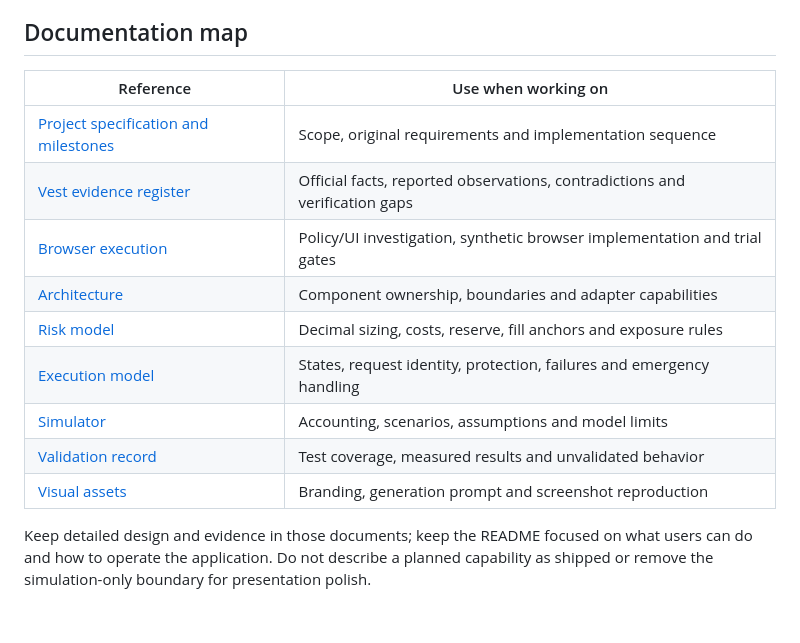
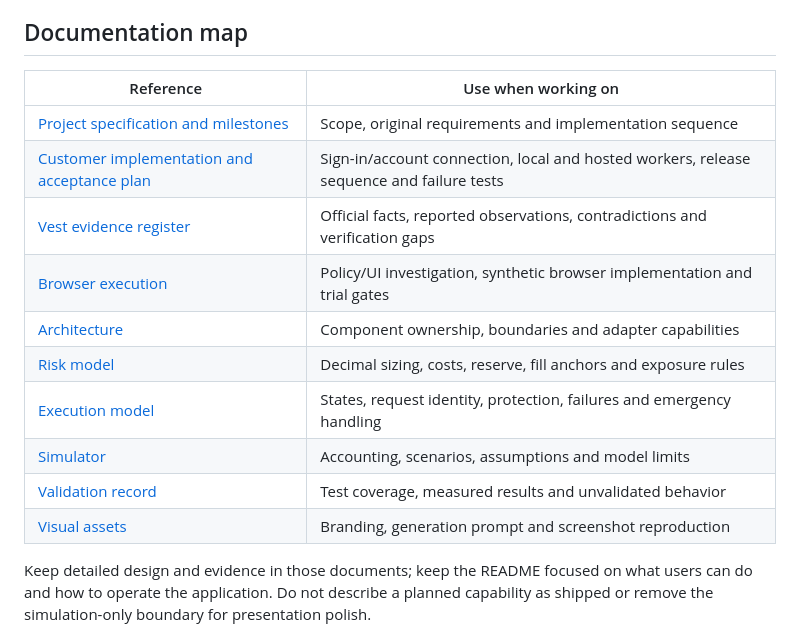
Before and after one commit to Mahdi451/vest-fleet-controller, a Markdown page: DEVELOPMENT.md, the part around the change. Drawn GitHub-style.

Commit message:
docs: define customer onboarding hosting and beta acceptance plan

```diff
--- a/DEVELOPMENT.md
+++ b/DEVELOPMENT.md
@@ -32,17 +32,18 @@ An exclusive local owner lock prevents two dashboards using the same saved fleet
 
 ## Documentation map
 
-| Reference                                                    | Use when working on                                                         |
-| ------------------------------------------------------------ | --------------------------------------------------------------------------- |
-| [Project specification and milestones](docs/project-plan.md) | Scope, original requirements and implementation sequence                    |
-| [Vest evidence register](docs/vest-facts.md)                 | Official facts, reported observations, contradictions and verification gaps |
-| [Browser execution](docs/browser-execution.md)               | Policy/UI investigation, synthetic browser implementation and trial gates   |
-| [Architecture](docs/architecture.md)                         | Component ownership, boundaries and adapter capabilities                    |
-| [Risk model](docs/risk-model.md)                             | Decimal sizing, costs, reserve, fill anchors and exposure rules             |
-| [Execution model](docs/execution-model.md)                   | States, request identity, protection, failures and emergency handling       |
-| [Simulator](docs/simulator.md)                               | Accounting, scenarios, assumptions and model limits                         |
-| [Validation record](docs/validation.md)                      | Test coverage, measured results and unvalidated behavior                    |
-| [Visual assets](docs/visuals.md)                             | Branding, generation prompt and screenshot reproduction                     |
+| Reference                                                                          | Use when working on                                                                      |
+| ---------------------------------------------------------------------------------- | ---------------------------------------------------------------------------------------- |
+| [Project specification and milestones](docs/project-plan.md)                       | Scope, original requirements and implementation sequence                                 |
+| [Customer implementation and acceptance plan](docs/product-implementation-plan.md) | Sign-in/account connection, local and hosted workers, release sequence and failure tests |
+| [Vest evidence register](docs/vest-facts.md)                                       | Official facts, reported observations, contradictions and verification gaps              |
+| [Browser execution](docs/browser-execution.md)                                     | Policy/UI investigation, synthetic browser implementation and trial gates                |
+| [Architecture](docs/architecture.md)                                               | Component ownership, boundaries and adapter capabilities                                 |
+| [Risk model](docs/risk-model.md)                                                   | Decimal sizing, costs, reserve, fill anchors and exposure rules                          |
+| [Execution model](docs/execution-model.md)                                         | States, request identity, protection, failures and emergency handling                    |
+| [Simulator](docs/simulator.md)                                                     | Accounting, scenarios, assumptions and model limits                                      |
+| [Validation record](docs/validation.md)                                            | Test coverage, measured results and unvalidated behavior                                 |
+| [Visual assets](docs/visuals.md)                                                   | Branding, generation prompt and screenshot reproduction                                  |
 
 Keep detailed design and evidence in those documents; keep the README focused on
 what users can do and how to operate the application. Do not describe a planned
```
Also changed, not shown: docs/product-implementation-plan.md (added, +244 -0 lines), docs/prototype-todo.md (+2 -0 lines).
